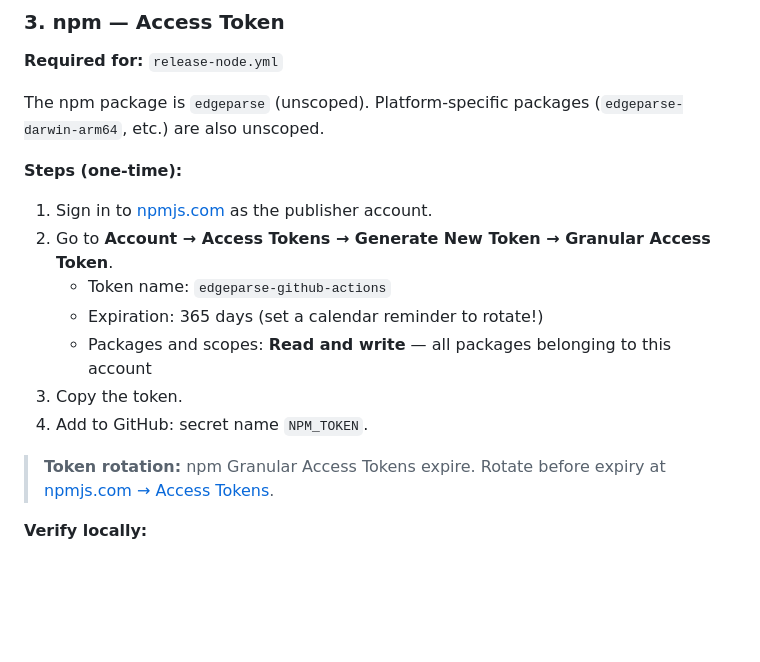
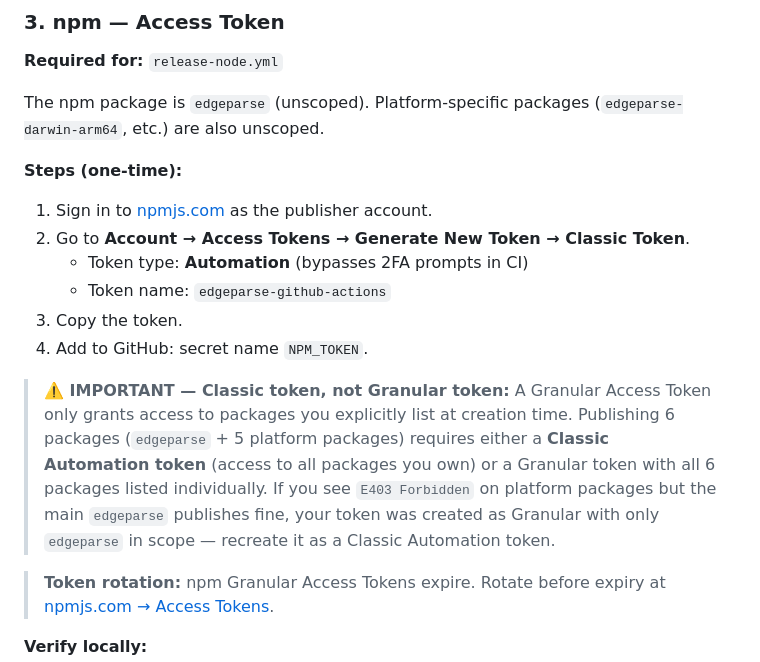
Before and after one commit to raphaelmansuy/edgeparse, a Markdown page: docs/07-cicd-publishing.md, the part around one of its changes. Rendered like a GitHub page; blank space fills up the shorter version.

```diff
--- a/docs/07-cicd-publishing.md
+++ b/docs/07-cicd-publishing.md
@@ -192,12 +224,13 @@ The npm package is `edgeparse` (unscoped). Platform-specific packages (`edgepars
 **Steps (one-time):**
 
 1. Sign in to [npmjs.com](https://www.npmjs.com) as the publisher account.
-2. Go to **Account → Access Tokens → Generate New Token → Granular Access Token**.
+2. Go to **Account → Access Tokens → Generate New Token → Classic Token**.
+   - Token type: **Automation** (bypasses 2FA prompts in CI)
    - Token name: `edgeparse-github-actions`
-   - Expiration: 365 days (set a calendar reminder to rotate!)
-   - Packages and scopes: **Read and write** — all packages belonging to this account
 3. Copy the token.
 4. Add to GitHub: secret name `NPM_TOKEN`.
+
+> **⚠️ IMPORTANT — Classic token, not Granular token:** A Granular Access Token only grants access to packages you explicitly list at creation time. Publishing 6 packages (`edgeparse` + 5 platform packages) requires either a **Classic Automation token** (access to all packages you own) or a Granular token with all 6 packages listed individually. If you see `E403 Forbidden` on platform packages but the main `edgeparse` publishes fine, your token was created as Granular with only `edgeparse` in scope — recreate it as a Classic Automation token.
 
 > **Token rotation:** npm Granular Access Tokens expire. Rotate before expiry at [npmjs.com → Access Tokens](https://www.npmjs.com/settings/~/tokens).
 
```
Also changed, not shown: other parts of docs/07-cicd-publishing.md (+65 -1 lines).
